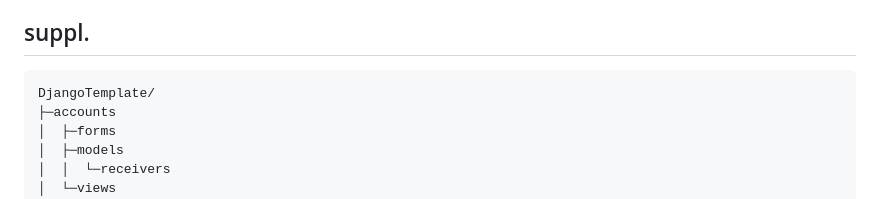
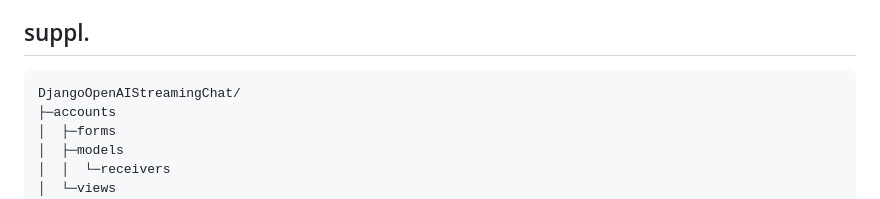
Before and after one commit to MITSUHIRO-KURIKI/DjangoOpenAIStreamingChat, a Markdown page: README.md, the part around the change. Rendered like a GitHub page.

````diff
--- a/README.md
+++ b/README.md
@@ -58,7 +58,7 @@ channels==4.0.0
 
 ## suppl.
 ```
-DjangoTemplate/
+DjangoOpenAIStreamingChat/
 ├─accounts
 │  ├─forms
 │  ├─models
````
